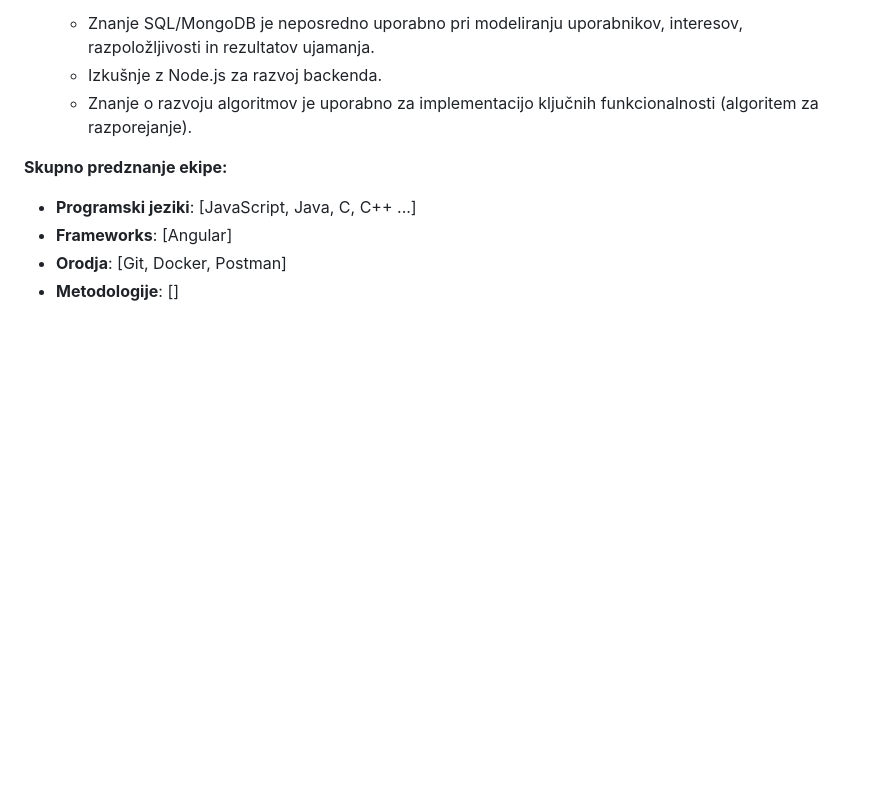
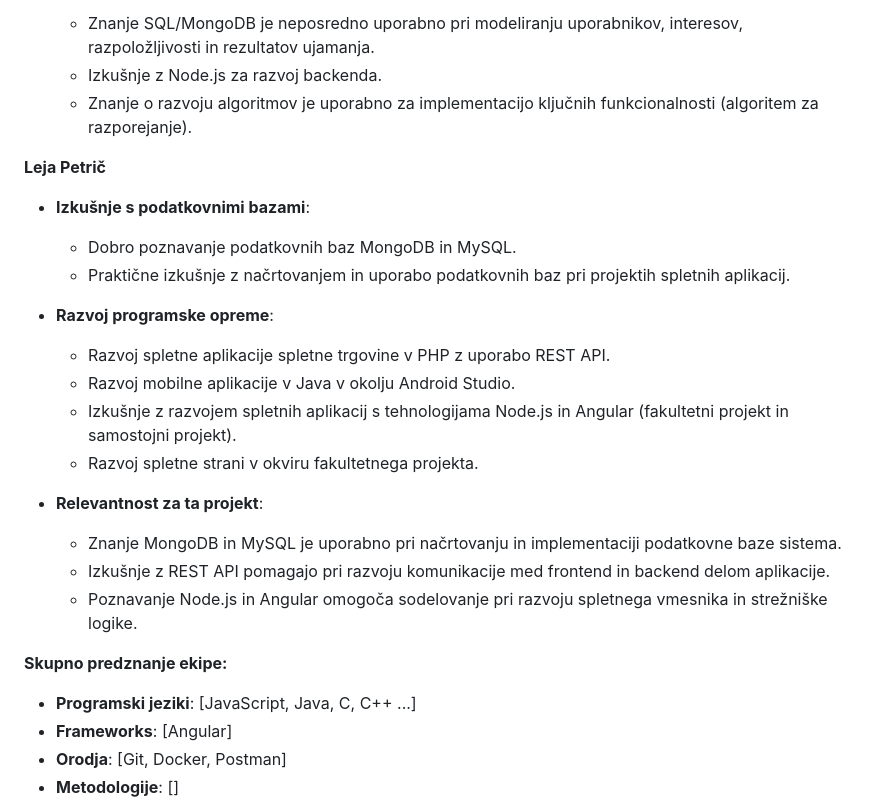
Before and after one commit to jakobjesenko/Projekt-06, a Markdown page: docs/01_Predlog_projekta.md, the part around the change. Rendered like a GitHub page; blank space fills up the shorter version.

Commit message:
Add qualifications and project relevance

```diff
--- a/docs/01_Predlog_projekta.md
+++ b/docs/01_Predlog_projekta.md
@@ -811,6 +811,23 @@ Projekt je razdeljen na **10 aktivnosti** razporejenih čez 4 iteracije. Vsaka a
   - Izkušnje z Node.js za razvoj backenda.
   - Znanje o razvoju algoritmov je uporabno za implementacijo ključnih funkcionalnosti (algoritem za razporejanje).
 
+**Leja Petrič**
+
+- **Izkušnje s podatkovnimi bazami**:
+  - Dobro poznavanje podatkovnih baz MongoDB in MySQL.
+  - Praktične izkušnje z načrtovanjem in uporabo podatkovnih baz pri projektih spletnih aplikacij.
+
+- **Razvoj programske opreme**:
+  - Razvoj spletne aplikacije spletne trgovine v PHP z uporabo REST API.
+  - Razvoj mobilne aplikacije v Java v okolju Android Studio.
+  - Izkušnje z razvojem spletnih aplikacij s tehnologijama Node.js in Angular (fakultetni projekt in samostojni projekt).
+  - Razvoj spletne strani v okviru fakultetnega projekta.
+
+- **Relevantnost za ta projekt**:
+  - Znanje MongoDB in MySQL je uporabno pri načrtovanju in implementaciji podatkovne baze sistema.
+  - Izkušnje z REST API pomagajo pri razvoju komunikacije med frontend in backend delom aplikacije.
+  - Poznavanje Node.js in Angular omogoča sodelovanje pri razvoju spletnega vmesnika in strežniške logike.
+
 
 **Skupno predznanje ekipe:**
 - **Programski jeziki**: [JavaScript, Java, C, C++ ...]
```
